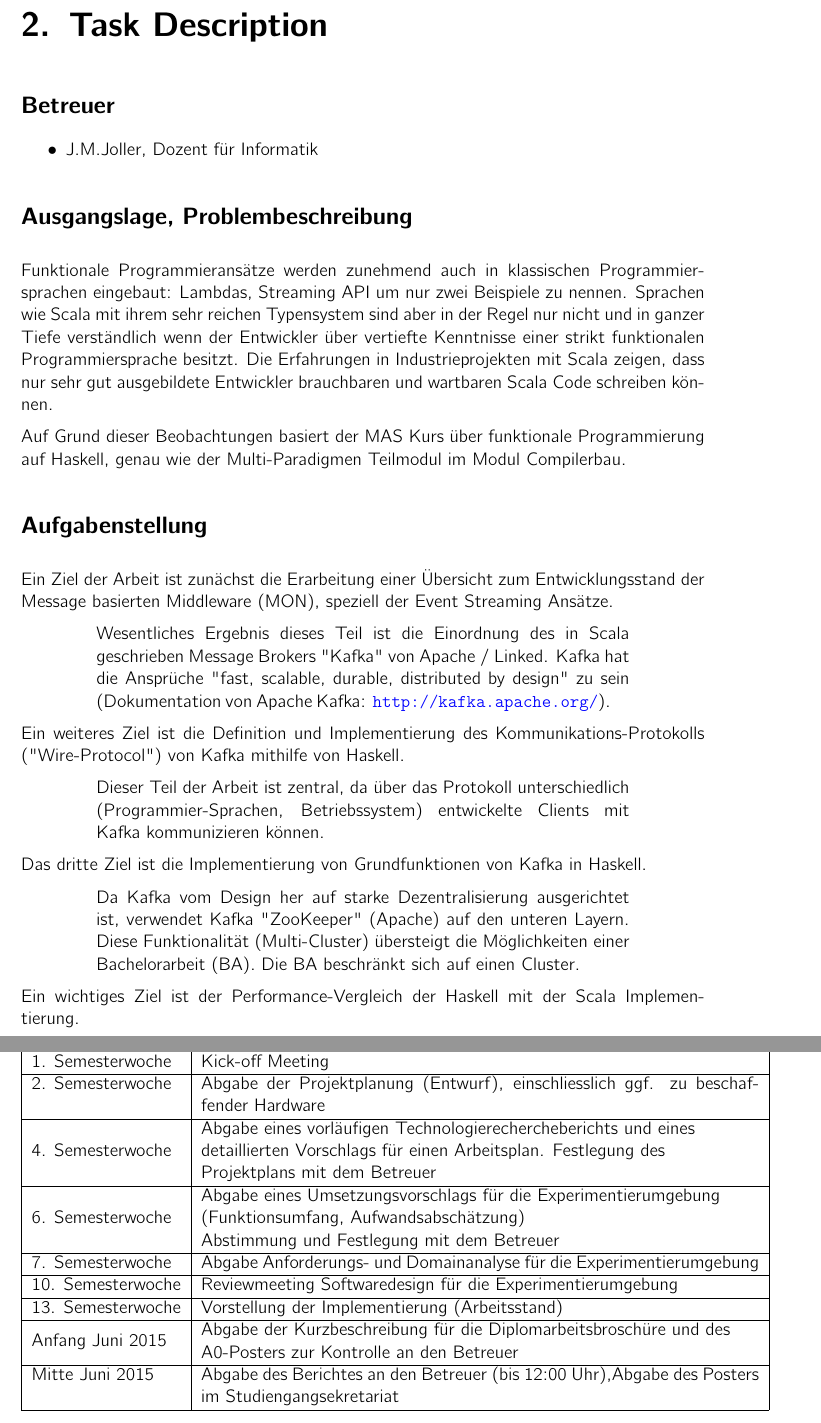
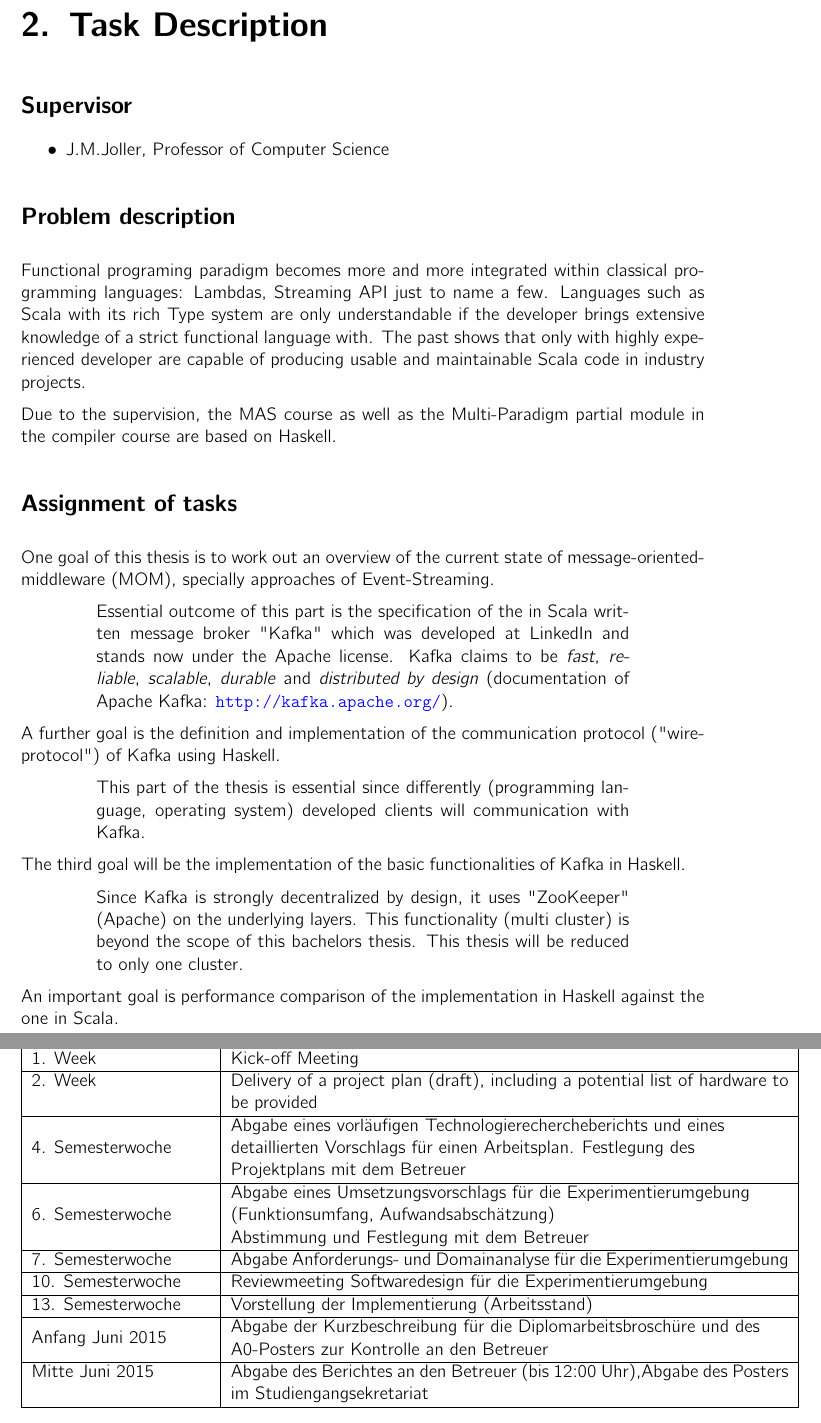
Before and after one commit to hmb-ba/doc, a LaTeX thesis (documentation.tex, which reads task_definition.tex): two parts of pages 10 and 12 of 116, joined at a grey line, cut so that both start at the same text. Compiled offline with pdfLaTeX.

Commit message:
translation of task description

```diff
--- a/task_definition.tex
+++ b/task_definition.tex
@@ -1,67 +1,65 @@
 \chapter{Task Description}
-\section*{Betreuer}
+\section*{Supervisor}
 \begin{itemize}
-    \item J.M.Joller, Dozent für Informatik
+    \item J.M.Joller, Professor of Computer Science
 \end{itemize}
 
-\section*{Ausgangslage, Problembeschreibung}
-Funktionale Programmieransätze werden zunehmend auch in klassischen
-Programmiersprachen eingebaut:  Lambdas, Streaming API um nur zwei Beispiele zu
-nennen. Sprachen wie Scala mit ihrem sehr reichen Typensystem sind aber in der
-Regel nur nicht und in ganzer Tiefe verständlich wenn der Entwickler über
-vertiefte Kenntnisse einer strikt funktionalen Programmiersprache besitzt. Die
-Erfahrungen in Industrieprojekten mit Scala zeigen, dass nur sehr gut
-ausgebildete Entwickler brauchbaren und wartbaren Scala Code schreiben können.
+\section*{Problem description}
 
-Auf Grund dieser Beobachtungen basiert der MAS Kurs über funktionale
-Programmierung auf Haskell, genau wie der Multi-Paradigmen Teilmodul im Modul
-Compilerbau.
+Functional programing paradigm becomes more and more integrated within classical
+programming languages: Lambdas, Streaming API just to name a few. Languages such
+as Scala with its rich Type system are only understandable if the developer
+brings extensive knowledge of a strict functional language with. The past shows
+that only with highly experienced developer are capable of producing usable and
+maintainable Scala code in industry projects.
 
-\section*{Aufgabenstellung}
-Ein Ziel der Arbeit ist zunächst die Erarbeitung einer Übersicht zum
-Entwicklungsstand der Message basierten Middleware (MON), speziell der Event
-Streaming Ansätze.
+Due to the supervision, the MAS course as well as the Multi-Paradigm partial
+module in the compiler course are based on Haskell.
+
+\section*{Assignment of tasks}
+
+One goal of this thesis is to work out an overview of the current state of
+message-oriented-middleware (MOM), specially approaches of Event-Streaming.
 
 \par
 \begingroup
 \leftskip4em
 \rightskip\leftskip
-Wesentliches Ergebnis dieses Teil ist die Einordnung des in Scala geschrieben
-Message Brokers "Kafka" von Apache / Linked. Kafka hat die Ansprüche "fast,
-scalable, durable, distributed by design" zu sein (Dokumentation von Apache
-Kafka: \url{http://kafka.apache.org/}).
+
+Essential outcome of this part is the specification of the in Scala written
+message broker "Kafka" which was developed at LinkedIn and stands now under the
+Apache license.  Kafka claims to be \textit{fast}, \textit{reliable},
+\textit{scalable}, \textit{durable} and \textit{distributed by design}
+(documentation of Apache Kafka: \url{http://kafka.apache.org/}).
+
 \par
 \endgroup
 
-Ein weiteres  Ziel ist die Definition und Implementierung des
-Kommunikations-Protokolls ("Wire-Protocol") von Kafka mithilfe von Haskell.
+A further goal is the definition and implementation of the communication
+protocol ("wire-protocol") of Kafka using Haskell.
 
 \par
 \begingroup
 \leftskip4em
 \rightskip\leftskip
-Dieser Teil der Arbeit ist zentral, da über das Protokoll unterschiedlich
-(Programmier-Sprachen, Betriebssystem) entwickelte Clients mit Kafka
-kommunizieren können.
+This part of the thesis is essential since differently (programming language,
+operating system) developed clients will communication with Kafka.
 \par
 \endgroup
-
-Das dritte Ziel ist die Implementierung von Grundfunktionen von Kafka in
-Haskell.
+The third goal will be the implementation of the basic functionalities of Kafka
+in Haskell.
 
 \par
 \begingroup
 \leftskip4em
 \rightskip\leftskip
-Da Kafka vom Design her auf starke Dezentralisierung ausgerichtet ist, verwendet
-Kafka "ZooKeeper" (Apache) auf den unteren Layern. Diese Funktionalität
-(Multi-Cluster) übersteigt die Möglichkeiten einer Bachelorarbeit (BA). Die BA
-beschränkt sich auf einen Cluster.
+Since Kafka is strongly decentralized by design, it uses "ZooKeeper" (Apache) on
+the underlying layers. This functionality (multi cluster) is beyond the scope of
+this bachelors thesis. This thesis will be reduced to only one cluster.
 \par
 \endgroup
-
-Ein wichtiges Ziel ist der Performance-Vergleich der Haskell mit der Scala
-Implementierung.
+An important goal is performance comparison of the implementation in Haskell
+against the one in Scala.
 
 \par
 \begingroup
@@ -123,8 +120,8 @@ durch die Betreuer}
   \\ \cline{1-2}
-1. Semesterwoche  & Kick-off Meeting
+1. Week  & Kick-off Meeting
   \\ \cline{1-2}
-2. Semesterwoche  & Abgabe der Projektplanung (Entwurf), einschliesslich ggf. zu
-beschaffender Hardware
+2. Week & Delivery of a project plan (draft), including a potential list of
+  hardware to be provided
   \\ \cline{1-2}
 4. Semesterwoche  & \begin{tabular}[c]{@{}l@{}}Abgabe eines vorläufigen
 Technologierechercheberichts und eines\\ detaillierten Vorschlags für einen
```
Also changed, not shown: task_definition.tex (71 more changed lines).
